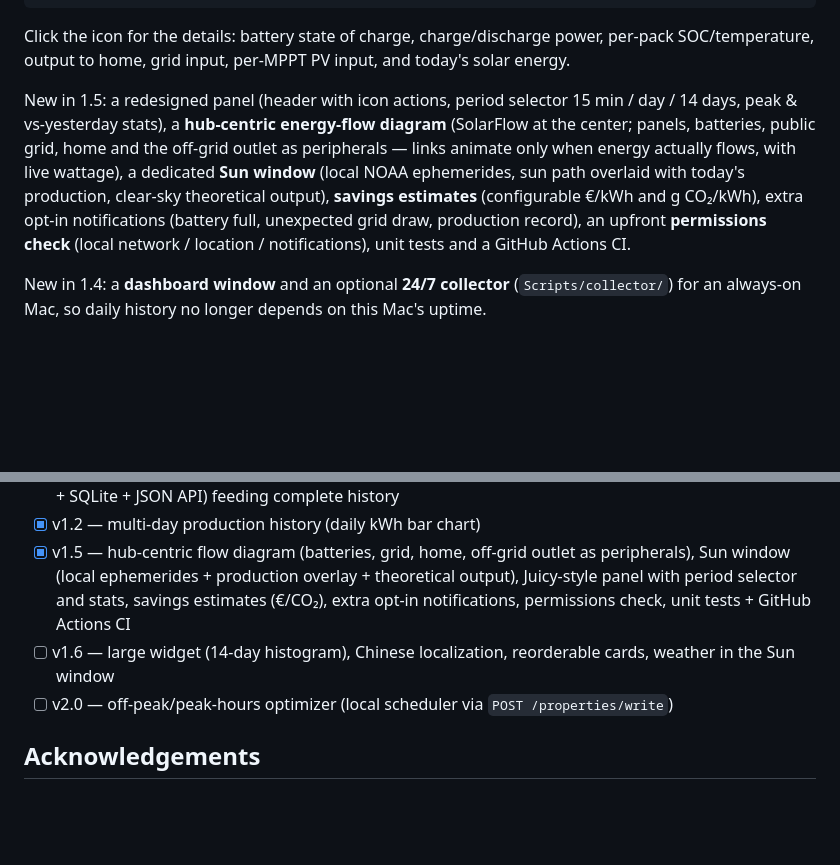
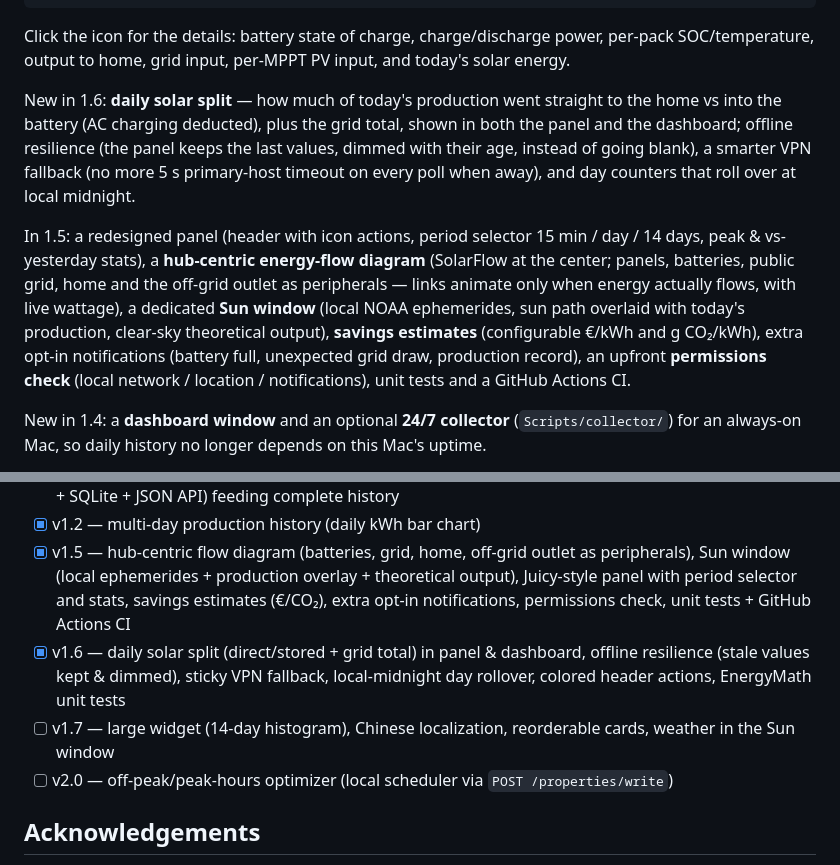
Before and after one commit to vincentlauriat/ZendureMonitor, a Markdown page: README.md, 2 parts joined by grey strips. Rendered like a GitHub page; blank space fills up the shorter version.

Commit message:
docs: README for v1.6.0 (intro + roadmap)
Co-Authored-By: Claude Fable 5 <noreply@anthropic.com>

```diff
--- a/README.md
+++ b/README.md
@@ -12,7 +12,9 @@ A tiny macOS menu bar app that shows the **live solar production of a Zendure So
 
 Click the icon for the details: battery state of charge, charge/discharge power, per-pack SOC/temperature, output to home, grid input, per-MPPT PV input, and today's solar energy.
 
-New in 1.5: a redesigned panel (header with icon actions, period selector 15 min / day / 14 days, peak & vs-yesterday stats), a **hub-centric energy-flow diagram** (SolarFlow at the center; panels, batteries, public grid, home and the off-grid outlet as peripherals — links animate only when energy actually flows, with live wattage), a dedicated **Sun window** (local NOAA ephemerides, sun path overlaid with today's production, clear-sky theoretical output), **savings estimates** (configurable €/kWh and g CO₂/kWh), extra opt-in notifications (battery full, unexpected grid draw, production record), an upfront **permissions check** (local network / location / notifications), unit tests and a GitHub Actions CI.
+New in 1.6: **daily solar split** — how much of today's production went straight to the home vs into the battery (AC charging deducted), plus the grid total, shown in both the panel and the dashboard; offline resilience (the panel keeps the last values, dimmed with their age, instead of going blank), a smarter VPN fallback (no more 5 s primary-host timeout on every poll when away), and day counters that roll over at local midnight.
+
+In 1.5: a redesigned panel (header with icon actions, period selector 15 min / day / 14 days, peak & vs-yesterday stats), a **hub-centric energy-flow diagram** (SolarFlow at the center; panels, batteries, public grid, home and the off-grid outlet as peripherals — links animate only when energy actually flows, with live wattage), a dedicated **Sun window** (local NOAA ephemerides, sun path overlaid with today's production, clear-sky theoretical output), **savings estimates** (configurable €/kWh and g CO₂/kWh), extra opt-in notifications (battery full, unexpected grid draw, production record), an upfront **permissions check** (local network / location / notifications), unit tests and a GitHub Actions CI.
 
 New in 1.4: a **dashboard window** and an optional **24/7 collector** (`Scripts/collector/`) for an always-on Mac, so daily history no longer depends on this Mac's uptime.
 
@@ -182,7 +184,8 @@ open build/Build/Products/Debug/ZendureMonitor.app
 - [x] v1.4 — dashboard window with animated energy-flow diagram; optional 24/7 collector (LaunchAgent + SQLite + JSON API) feeding complete history
 - [x] v1.2 — multi-day production history (daily kWh bar chart)
 - [x] v1.5 — hub-centric flow diagram (batteries, grid, home, off-grid outlet as peripherals), Sun window (local ephemerides + production overlay + theoretical output), Juicy-style panel with period selector and stats, savings estimates (€/CO₂), extra opt-in notifications, permissions check, unit tests + GitHub Actions CI
-- [ ] v1.6 — large widget (14-day histogram), Chinese localization, reorderable cards, weather in the Sun window
+- [x] v1.6 — daily solar split (direct/stored + grid total) in panel & dashboard, offline resilience (stale values kept & dimmed), sticky VPN fallback, local-midnight day rollover, colored header actions, EnergyMath unit tests
+- [ ] v1.7 — large widget (14-day histogram), Chinese localization, reorderable cards, weather in the Sun window
 - [ ] v2.0 — off-peak/peak-hours optimizer (local scheduler via `POST /properties/write`)
 
 ## Acknowledgements
```
